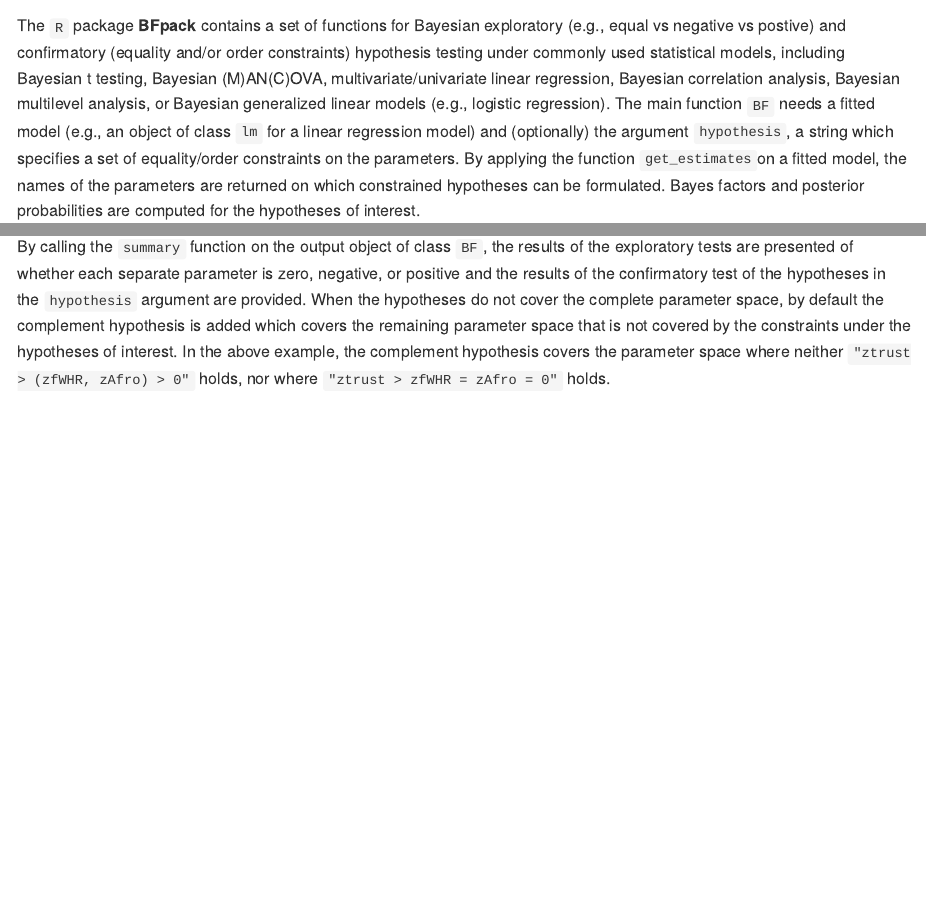
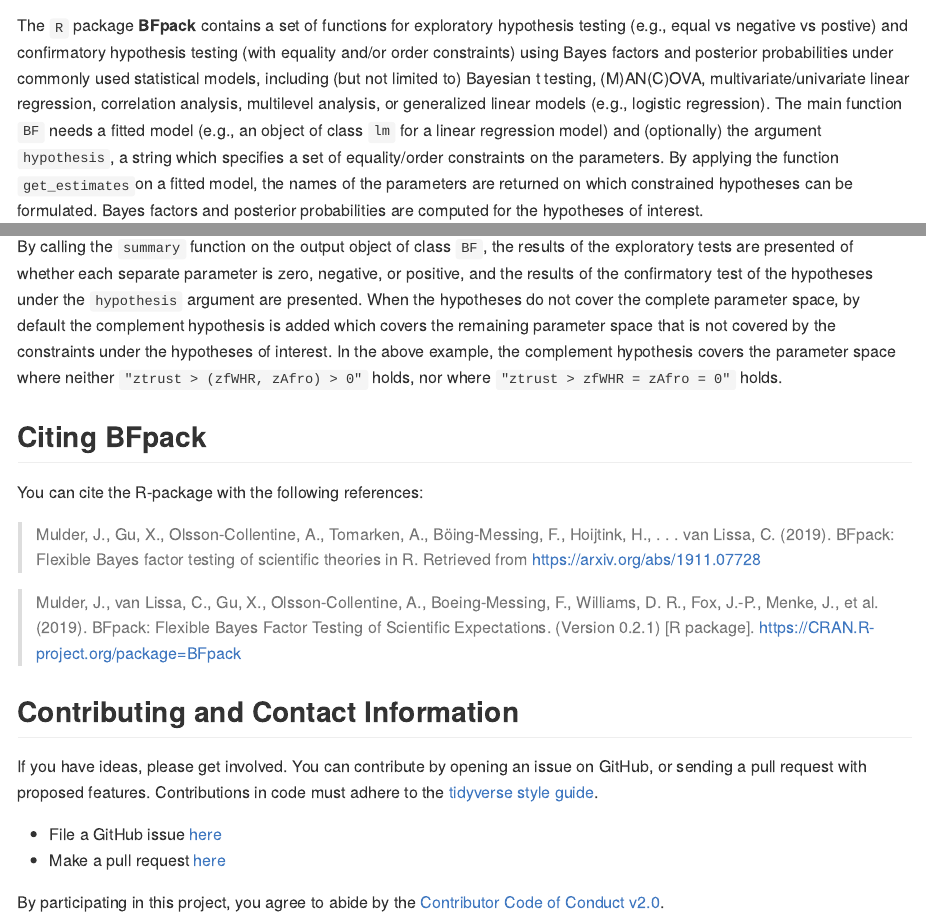
Before and after one commit to jomulder/BFpack, an R Markdown document (README.Rmd): the page in a window 1100 px wide, from 80 px down, and a second part further down, joined at a grey line. The pictures show the output file README.md that the author committed with the source, drawn offline in the style of GitHub; badge pictures from the web are left out.

Commit message:
update readme

````diff
--- a/README.Rmd
+++ b/README.Rmd
@@ -16,14 +16,14 @@
 library(BFpack)
 ```
 
-<img src="man/figures/logo_BFpack.png" width = 550 />
+<img src="man/figures/logo_BFpack.png" width = 850 />
 
 #
 
 [![CRAN Version](http://www.r-pkg.org/badges/version/BFpack)](https://cran.r-project.org/package=BFpack)
 [![Downloads](https://cranlogs.r-pkg.org/badges/BGGM)](https://cran.r-project.org/package=BFpack)
 
-The `R` package **BFpack** contains a set of functions for Bayesian exploratory (e.g., equal vs negative vs postive) and confirmatory (equality and/or order constraints) hypothesis testing under commonly used statistical models, including Bayesian t testing, Bayesian (M)AN(C)OVA, multivariate/univariate linear regression, Bayesian correlation analysis, Bayesian multilevel analysis, or Bayesian generalized linear models (e.g., logistic regression). The main function `BF` needs a fitted model (e.g., an object of class `lm` for a linear regression model) and (optionally) the argument `hypothesis`, a string which specifies a set of equality/order constraints on the parameters. By applying the function `get_estimates`on a fitted model, the names of the parameters are returned on which constrained hypotheses can be formulated. Bayes factors and posterior probabilities are computed for the hypotheses of interest.
+The `R` package **BFpack** contains a set of functions for exploratory hypothesis testing (e.g., equal vs negative vs postive) and confirmatory hypothesis testing (with equality and/or order constraints)  using Bayes factors and posterior probabilities under commonly used statistical models, including (but not limited to) Bayesian t testing, (M)AN(C)OVA, multivariate/univariate linear regression, correlation analysis, multilevel analysis, or generalized linear models (e.g., logistic regression). The main function `BF` needs a fitted model (e.g., an object of class `lm` for a linear regression model) and (optionally) the argument `hypothesis`, a string which specifies a set of equality/order constraints on the parameters. By applying the function `get_estimates`on a fitted model, the names of the parameters are returned on which constrained hypotheses can be formulated. Bayes factors and posterior probabilities are computed for the hypotheses of interest.
 
 
 ## Installation
@@ -106,3 +106,22 @@
 summary(BF_glm)
 ```
 By calling the `summary` function on the output object of class `BF`, the results of the exploratory tests are presented of whether each separate parameter is zero, negative, or positive, and the results of the confirmatory test of the hypotheses under the `hypothesis` argument are presented. When the hypotheses do not cover the complete parameter space, by default the complement hypothesis is added which covers the remaining parameter space that is not covered by the constraints under the hypotheses of interest. In the above example, the complement hypothesis covers the parameter space where neither `"ztrust > (zfWHR, zAfro) > 0"` holds, nor where `"ztrust > zfWHR = zAfro = 0"` holds.
+
+
+
+## Citing BFpack
+
+You can cite the R-package with the following references:
+
+> Mulder, J., Gu, X., Olsson-Collentine, A., Tomarken, A., Böing-Messing, F., Hoijtink, H., . . . van Lissa, C. (2019). BFpack: Flexible Bayes factor testing of scientific theories in R. Retrieved from https://arxiv.org/abs/1911.07728
+
+> 	Mulder, J., van Lissa, C., Gu, X., Olsson-Collentine, A., Boeing-Messing, F., Williams, D. R., Fox, J.-P., Menke, J., et al. (2019). BFpack: Flexible Bayes Factor Testing of Scientific Expectations. (Version 0.2.1) [R package]. https://CRAN.R-project.org/package=BFpack
+
+## Contributing and Contact Information
+
+If you have ideas, please get involved. You can contribute by opening an issue on GitHub, or sending a pull request with proposed features. Contributions in code must adhere to the [tidyverse style guide](https://style.tidyverse.org/).
+
+* File a GitHub issue [here](https://github.com/jomulder/BFpack)
+* Make a pull request [here](https://github.com/jomulder/BFpack/pulls)
+
+By participating in this project, you agree to abide by the [Contributor Code of Conduct v2.0](code_of_conduct.md).
````
Also changed, not shown: README.md.
